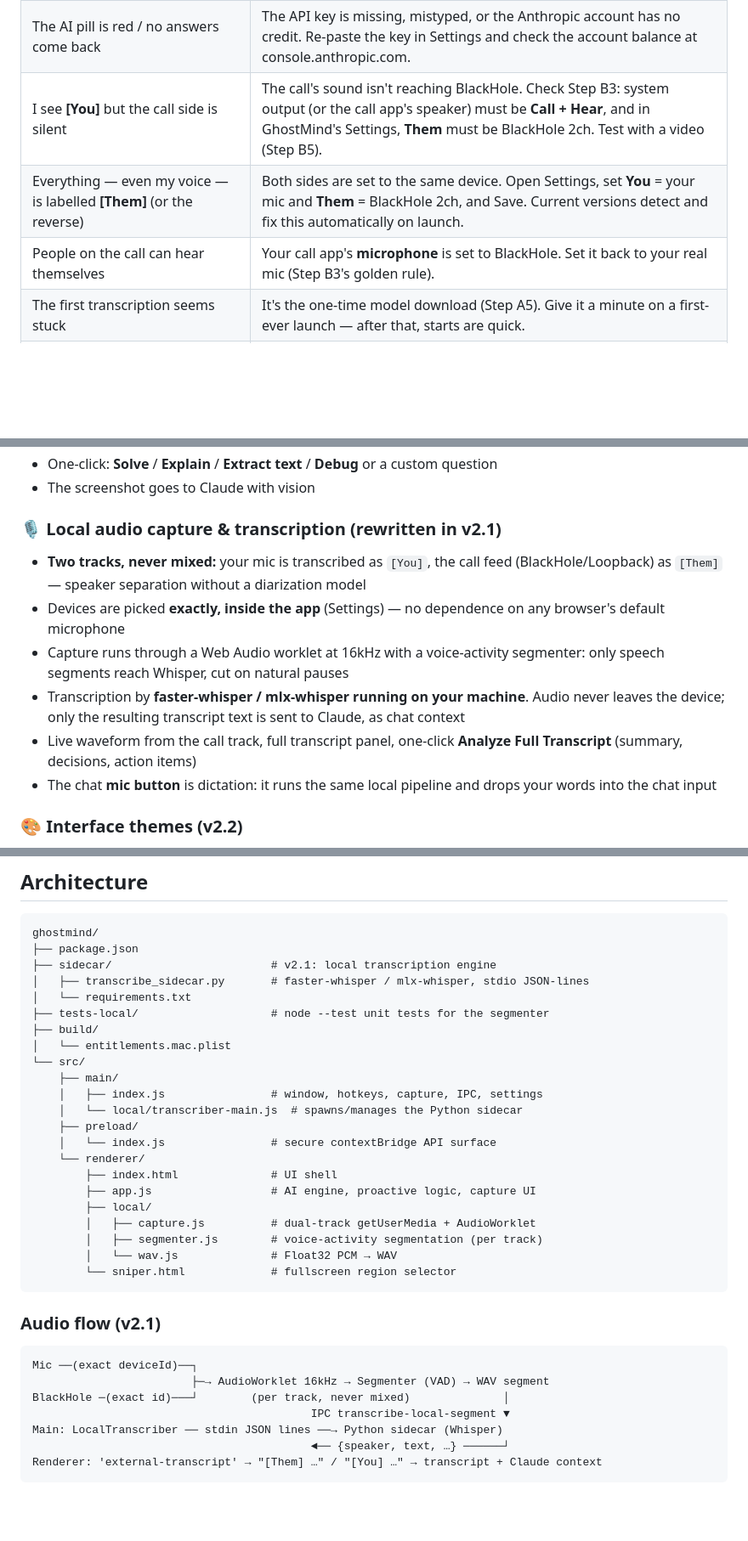
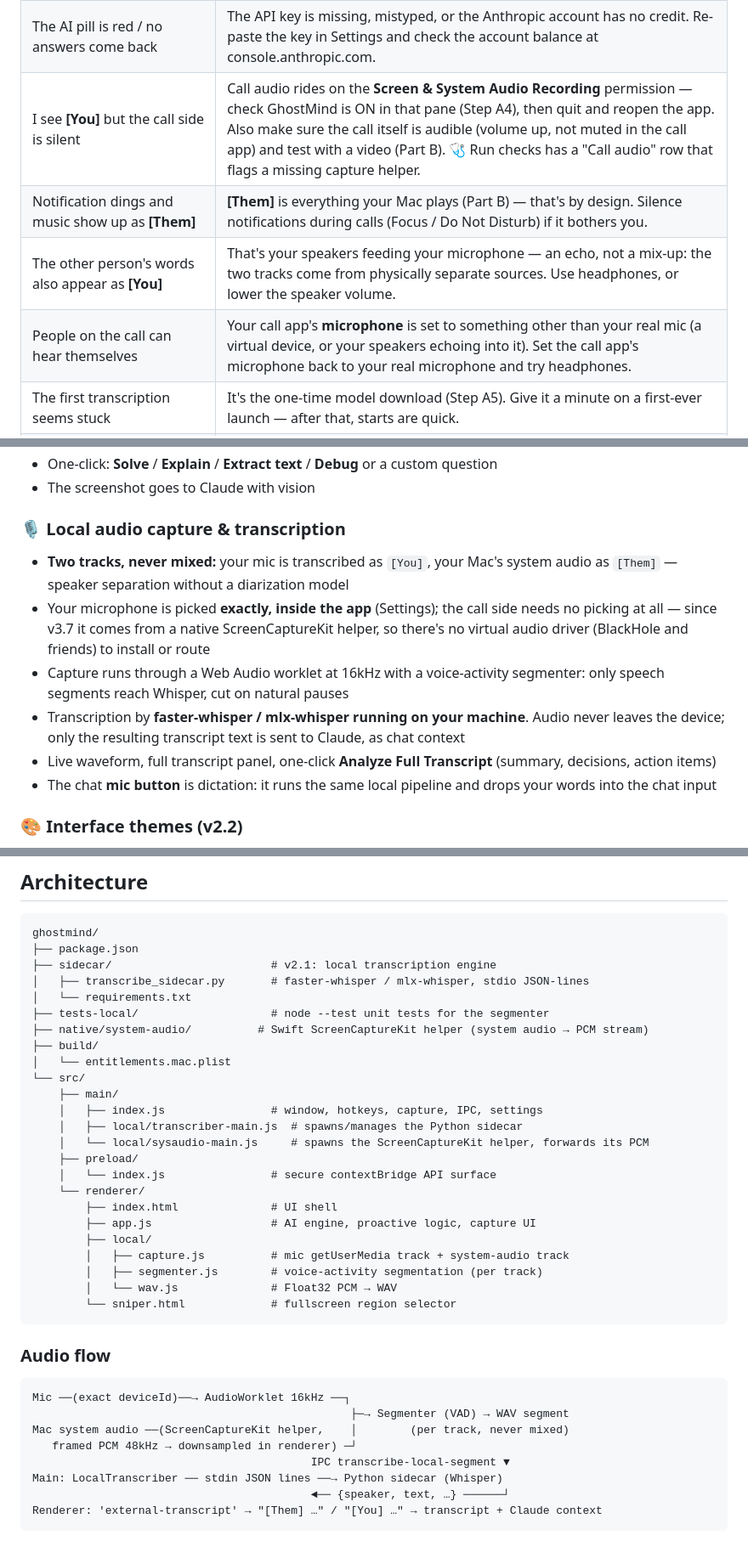
Before and after one commit to adedotun/stealthily, a Markdown page: README.md, 3 parts joined by grey strips. Shown at 85% size. Drawn GitHub-style; blank space fills up the shorter version.

````diff
--- a/README.md
+++ b/README.md
@@ -107,9 +92,10 @@ Any time something feels off, open **Settings → 🩺 Run checks**. It tests ev
 |---|---|
 | macOS won't open the app / "unidentified developer" | Notarization is still pending — do the one-time **Open Anyway** in Step A2. |
 | The AI pill is red / no answers come back | The API key is missing, mistyped, or the Anthropic account has no credit. Re-paste the key in Settings and check the account balance at console.anthropic.com. |
-| I see **[You]** but the call side is silent | The call's sound isn't reaching BlackHole. Check Step B3: system output (or the call app's speaker) must be **Call + Hear**, and in GhostMind's Settings, **Them** must be BlackHole 2ch. Test with a video (Step B5). |
-| Everything — even my voice — is labelled **[Them]** (or the reverse) | Both sides are set to the same device. Open Settings, set **You** = your mic and **Them** = BlackHole 2ch, and Save. Current versions detect and fix this automatically on launch. |
-| People on the call can hear themselves | Your call app's **microphone** is set to BlackHole. Set it back to your real mic (Step B3's golden rule). |
+| I see **[You]** but the call side is silent | Call audio rides on the **Screen & System Audio Recording** permission — check GhostMind is ON in that pane (Step A4), then quit and reopen the app. Also make sure the call itself is audible (volume up, not muted in the call app) and test with a video (Part B). 🩺 Run checks has a "Call audio" row that flags a missing capture helper. |
+| Notification dings and music show up as **[Them]** | **[Them]** is everything your Mac plays (Part B) — that's by design. Silence notifications during calls (Focus / Do Not Disturb) if it bothers you. |
+| The other person's words also appear as **[You]** | That's your speakers feeding your microphone — an echo, not a mix-up: the two tracks come from physically separate sources. Use headphones, or lower the speaker volume. |
+| People on the call can hear themselves | Your call app's **microphone** is set to something other than your real mic (a virtual device, or your speakers echoing into it). Set the call app's microphone back to your real microphone and try headphones. |
 | The first transcription seems stuck | It's the one-time model download (Step A5). Give it a minute on a first-ever launch — after that, starts are quick. |
 | Snipe screenshots come out black or nothing happens | The Screen Recording permission from Step A4 — turn GhostMind on in Privacy & Security, then quit and reopen the app once. |
 | Something mentions `localhost:8844`, a Chrome helper tab, or an OpenAI key | That's GhostMind v2 — long gone. This guide is the current one. |
@@ -164,12 +151,12 @@ Full AI chat with Claude (default model `claude-sonnet-5-5`, selectable in Setti
 - One-click: **Solve** / **Explain** / **Extract text** / **Debug** or a custom question
 - The screenshot goes to Claude with vision
 
-### 🎙 Local audio capture & transcription (rewritten in v2.1)
-- **Two tracks, never mixed:** your mic is transcribed as `[You]`, the call feed (BlackHole/Loopback) as `[Them]` — speaker separation without a diarization model
-- Devices are picked **exactly, inside the app** (Settings) — no dependence on any browser's default microphone
+### 🎙 Local audio capture & transcription
+- **Two tracks, never mixed:** your mic is transcribed as `[You]`, your Mac's system audio as `[Them]` — speaker separation without a diarization model
+- Your microphone is picked **exactly, inside the app** (Settings); the call side needs no picking at all — since v3.7 it comes from a native ScreenCaptureKit helper, so there's no virtual audio driver (BlackHole and friends) to install or route
 - Capture runs through a Web Audio worklet at 16kHz with a voice-activity segmenter: only speech segments reach Whisper, cut on natural pauses
 - Transcription by **faster-whisper / mlx-whisper running on your machine**. Audio never leaves the device; only the resulting transcript text is sent to Claude, as chat context
-- Live waveform from the call track, full transcript panel, one-click **Analyze Full Transcript** (summary, decisions, action items)
+- Live waveform, full transcript panel, one-click **Analyze Full Transcript** (summary, decisions, action items)
 - The chat **mic button** is dictation: it runs the same local pipeline and drops your words into the chat input
 
 ### 🎨 Interface themes (v2.2)
@@ -203,30 +190,33 @@ ghostmind/
 │   ├── transcribe_sidecar.py       # faster-whisper / mlx-whisper, stdio JSON-lines
 │   └── requirements.txt
 ├── tests-local/                    # node --test unit tests for the segmenter
+├── native/system-audio/          # Swift ScreenCaptureKit helper (system audio → PCM stream)
 ├── build/
 │   └── entitlements.mac.plist
 └── src/
     ├── main/
     │   ├── index.js                # window, hotkeys, capture, IPC, settings
-    │   └── local/transcriber-main.js  # spawns/manages the Python sidecar
+    │   ├── local/transcriber-main.js  # spawns/manages the Python sidecar
+    │   └── local/sysaudio-main.js     # spawns the ScreenCaptureKit helper, forwards its PCM
     ├── preload/
     │   └── index.js                # secure contextBridge API surface
     └── renderer/
         ├── index.html              # UI shell
         ├── app.js                  # AI engine, proactive logic, capture UI
         ├── local/
-        │   ├── capture.js          # dual-track getUserMedia + AudioWorklet
+        │   ├── capture.js          # mic getUserMedia track + system-audio track
         │   ├── segmenter.js        # voice-activity segmentation (per track)
         │   └── wav.js              # Float32 PCM → WAV
         └── sniper.html             # fullscreen region selector
 ```
 
-### Audio flow (v2.1)
+### Audio flow
 
 ```
-Mic ──(exact deviceId)──┐
-                        ├─→ AudioWorklet 16kHz → Segmenter (VAD) → WAV segment
-BlackHole ─(exact id)───┘        (per track, never mixed)              │
+Mic ──(exact deviceId)──→ AudioWorklet 16kHz ──┐
+                                                ├─→ Segmenter (VAD) → WAV segment
+Mac system audio ──(ScreenCaptureKit helper,    │        (per track, never mixed)
+   framed PCM 48kHz → downsampled in renderer) ─┘
                                           IPC transcribe-local-segment ▼
 Main: LocalTranscriber ── stdin JSON lines ──→ Python sidecar (Whisper)
                                           ◄── {speaker, text, …} ──────┘
````
Also changed, not shown: other parts of README.md (+27 -31 lines).
